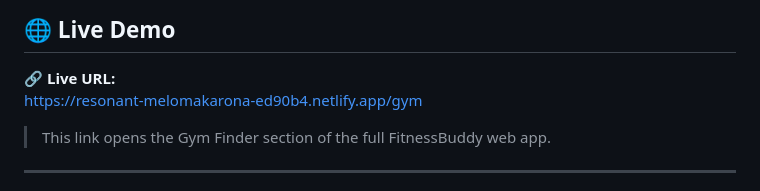
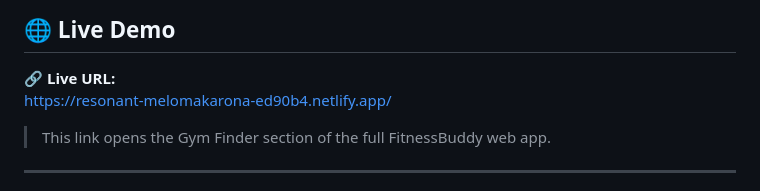
Before and after one commit to shubhamDivyan/FitnessBuddy_App, a Markdown page: README.md, the part around the change. Drawn GitHub-style.

```diff
--- a/README.md
+++ b/README.md
@@ -23,7 +23,7 @@ This feature is part of the full [FitnessBuddy_App](https://github.com/shubhamDi
 ## 🌐 Live Demo
 
 🔗 **Live URL:**
-https://resonant-melomakarona-ed90b4.netlify.app/gym
+https://resonant-melomakarona-ed90b4.netlify.app/
 
 > This link opens the Gym Finder section of the full FitnessBuddy web app.
 
```
